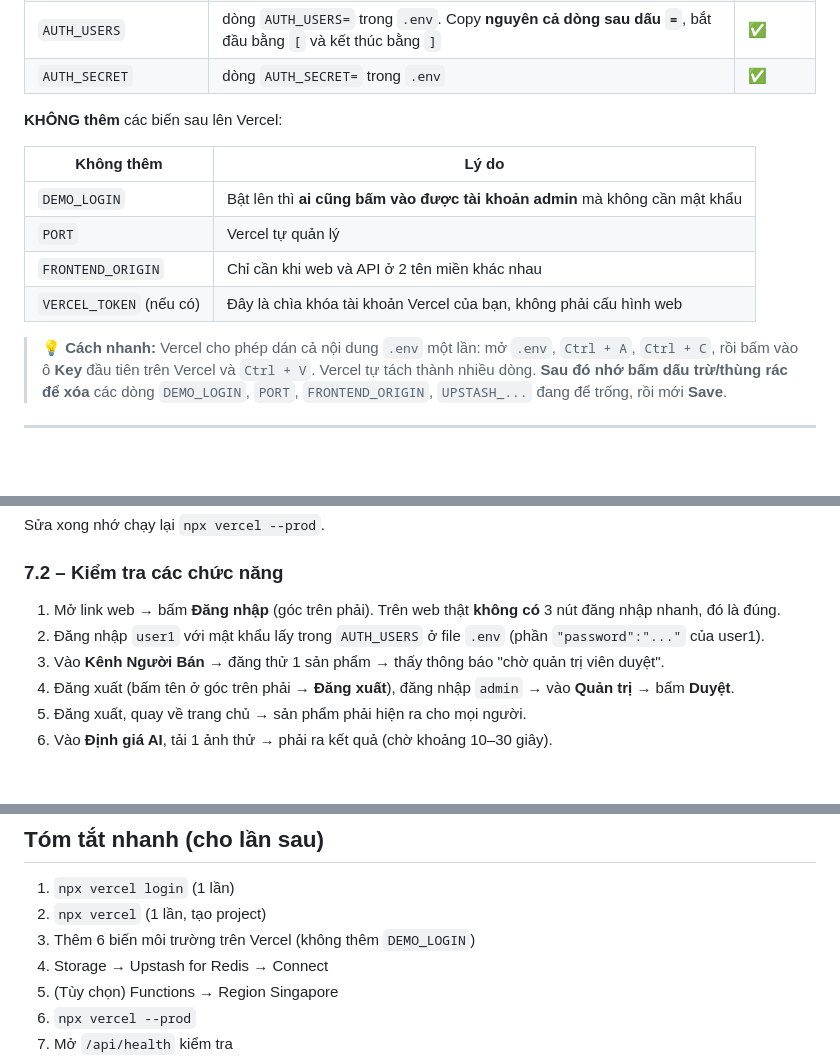
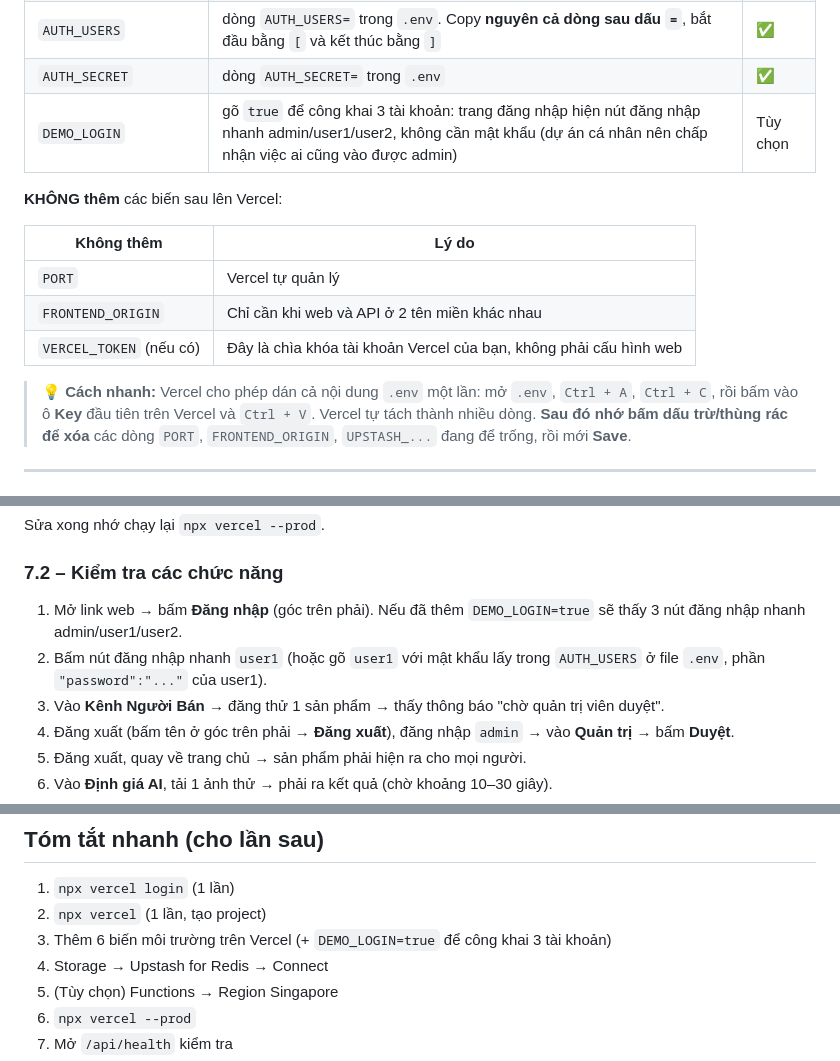
Before and after one commit to diepkhanhlinhvi-svg/reloop-ai-valuation, a Markdown page: DEPLOY.md, 3 parts joined by grey strips. GitHub-like rendering; blank space fills up the shorter version.

Commit message:
deploy auth key

```diff
--- a/DEPLOY.md
+++ b/DEPLOY.md
@@ -101,19 +101,19 @@ Các key trong file `.env` **không** được tải lên (để bảo mật), n
 | `TAVILY_SEARCH_DEPTH` | gõ `basic` | ✅ |
 | `AUTH_USERS` | dòng `AUTH_USERS=` trong `.env`. Copy **nguyên cả dòng sau dấu `=`**, bắt đầu bằng `[` và kết thúc bằng `]` | ✅ |
 | `AUTH_SECRET` | dòng `AUTH_SECRET=` trong `.env` | ✅ |
+| `DEMO_LOGIN` | gõ `true` để công khai 3 tài khoản: trang đăng nhập hiện nút đăng nhập nhanh admin/user1/user2, không cần mật khẩu (dự án cá nhân nên chấp nhận việc ai cũng vào được admin) | Tùy chọn |
 
 **KHÔNG thêm** các biến sau lên Vercel:
 
 | Không thêm | Lý do |
 |---|---|
-| `DEMO_LOGIN` | Bật lên thì **ai cũng bấm vào được tài khoản admin** mà không cần mật khẩu |
 | `PORT` | Vercel tự quản lý |
 | `FRONTEND_ORIGIN` | Chỉ cần khi web và API ở 2 tên miền khác nhau |
 | `VERCEL_TOKEN` (nếu có) | Đây là chìa khóa tài khoản Vercel của bạn, không phải cấu hình web |
 
 > 💡 **Cách nhanh:** Vercel cho phép dán cả nội dung `.env` một lần: mở `.env`, `Ctrl + A`, `Ctrl + C`,
 > rồi bấm vào ô **Key** đầu tiên trên Vercel và `Ctrl + V`. Vercel tự tách thành nhiều dòng.
-> **Sau đó nhớ bấm dấu trừ/thùng rác để xóa** các dòng `DEMO_LOGIN`, `PORT`, `FRONTEND_ORIGIN`,
+> **Sau đó nhớ bấm dấu trừ/thùng rác để xóa** các dòng `PORT`, `FRONTEND_ORIGIN`,
 > `UPSTASH_...` đang để trống, rồi mới **Save**.
 
 ---
@@ -182,8 +182,8 @@ Sửa xong nhớ chạy lại `npx vercel --prod`.
 
 ### 7.2 – Kiểm tra các chức năng
 
-1. Mở link web → bấm **Đăng nhập** (góc trên phải). Trên web thật **không có** 3 nút đăng nhập nhanh, đó là đúng.
-2. Đăng nhập `user1` với mật khẩu lấy trong `AUTH_USERS` ở file `.env` (phần `"password":"..."` của user1).
+1. Mở link web → bấm **Đăng nhập** (góc trên phải). Nếu đã thêm `DEMO_LOGIN=true` sẽ thấy 3 nút đăng nhập nhanh admin/user1/user2.
+2. Bấm nút đăng nhập nhanh `user1` (hoặc gõ `user1` với mật khẩu lấy trong `AUTH_USERS` ở file `.env`, phần `"password":"..."` của user1).
 3. Vào **Kênh Người Bán** → đăng thử 1 sản phẩm → thấy thông báo "chờ quản trị viên duyệt".
 4. Đăng xuất (bấm tên ở góc trên phải → **Đăng xuất**), đăng nhập `admin` → vào **Quản trị** → bấm **Duyệt**.
 5. Đăng xuất, quay về trang chủ → sản phẩm phải hiện ra cho mọi người.
@@ -243,7 +243,7 @@ Project → tab **Logs** (lỗi khi đang chạy) hoặc tab **Deployments** →
 
 1. `npx vercel login` (1 lần)
 2. `npx vercel` (1 lần, tạo project)
-3. Thêm 6 biến môi trường trên Vercel (không thêm `DEMO_LOGIN`)
+3. Thêm 6 biến môi trường trên Vercel (+ `DEMO_LOGIN=true` để công khai 3 tài khoản)
 4. Storage → Upstash for Redis → Connect
 5. (Tùy chọn) Functions → Region Singapore
 6. `npx vercel --prod`
```
Also changed, not shown: README.md (+1 -1 lines).
